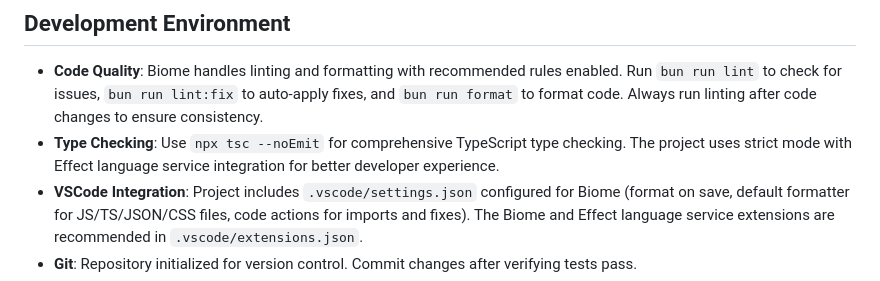
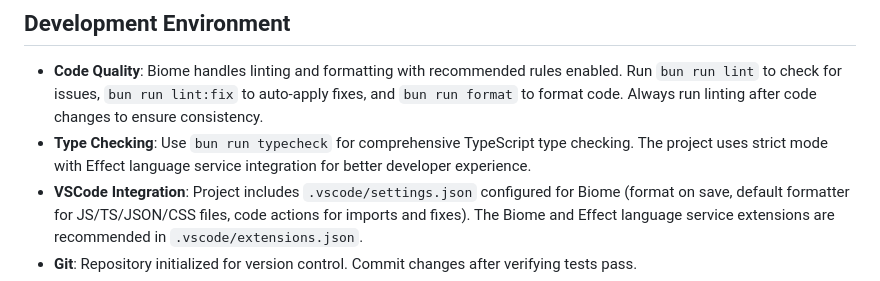
Before and after one commit to HugeLetters/finance-app, a Markdown page: AGENTS.md, the part around the change. Rendered like a GitHub page.

Commit message:
fixup agents md

```diff
--- a/AGENTS.md
+++ b/AGENTS.md
@@ -44,7 +44,7 @@ Family finance app for tracking spending, investments, and shared expenses with
 
 ## Development Environment
 - **Code Quality**: Biome handles linting and formatting with recommended rules enabled. Run `bun run lint` to check for issues, `bun run lint:fix` to auto-apply fixes, and `bun run format` to format code. Always run linting after code changes to ensure consistency.
-- **Type Checking**: Use `npx tsc --noEmit` for comprehensive TypeScript type checking. The project uses strict mode with Effect language service integration for better developer experience.
+- **Type Checking**: Use `bun run typecheck` for comprehensive TypeScript type checking. The project uses strict mode with Effect language service integration for better developer experience.
 - **VSCode Integration**: Project includes `.vscode/settings.json` configured for Biome (format on save, default formatter for JS/TS/JSON/CSS files, code actions for imports and fixes). The Biome and Effect language service extensions are recommended in `.vscode/extensions.json`.
 - **Git**: Repository initialized for version control. Commit changes after verifying tests pass.
 - **Testing**: Playwright tests are in `tests/` directory. Scripts added: `bun run e2e` (headless), `bun run e2e:ui` (interactive UI). Config in `playwright.config.ts` auto-starts dev server at http://localhost:3000. Run tests after starting dev server or use config for automatic server management.
```
